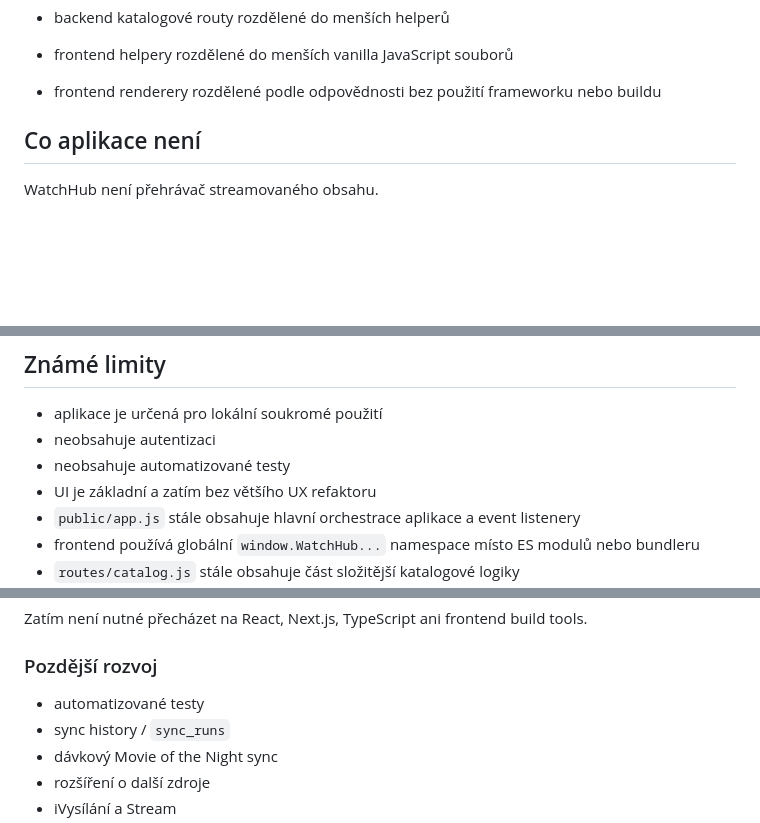
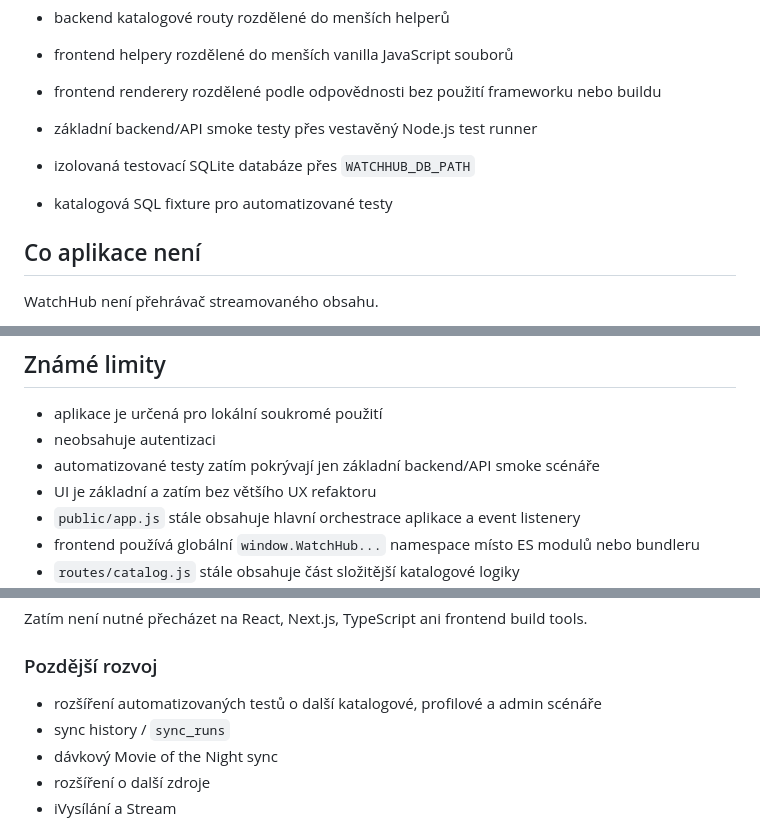
Before and after one commit to L3kant/watchhub, a Markdown page: README.md, 3 parts joined by grey strips. GitHub-like rendering; blank space fills up the shorter version.

```diff
--- a/README.md
+++ b/README.md
@@ -67,6 +67,12 @@ Projekt je vedený postupně po malých vývojových krocích. Historie commitů
 - frontend helpery rozdělené do menších vanilla JavaScript souborů
 
 - frontend renderery rozdělené podle odpovědnosti bez použití frameworku nebo buildu
+
+- základní backend/API smoke testy přes vestavěný Node.js test runner
+
+- izolovaná testovací SQLite databáze přes `WATCHHUB_DB_PATH`
+
+- katalogová SQL fixture pro automatizované testy
 
 ## Co aplikace není
 
@@ -332,7 +403,7 @@ Očekávaný stav:
 
 - aplikace je určená pro lokální soukromé použití
 - neobsahuje autentizaci
-- neobsahuje automatizované testy
+- automatizované testy zatím pokrývají jen základní backend/API smoke scénáře
 - UI je základní a zatím bez většího UX refaktoru
 - `public/app.js` stále obsahuje hlavní orchestrace aplikace a event listenery
 - frontend používá globální `window.WatchHub...` namespace místo ES modulů nebo bundleru
@@ -438,7 +509,7 @@ Zatím není nutné přecházet na React, Next.js, TypeScript ani frontend build
 
 ### Pozdější rozvoj
 
-- automatizované testy
+- rozšíření automatizovaných testů o další katalogové, profilové a admin scénáře
 - sync history / `sync_runs`
 - dávkový Movie of the Night sync
 - rozšíření o další zdroje
```
Also changed, not shown: other parts of README.md (+65 -0 lines).
